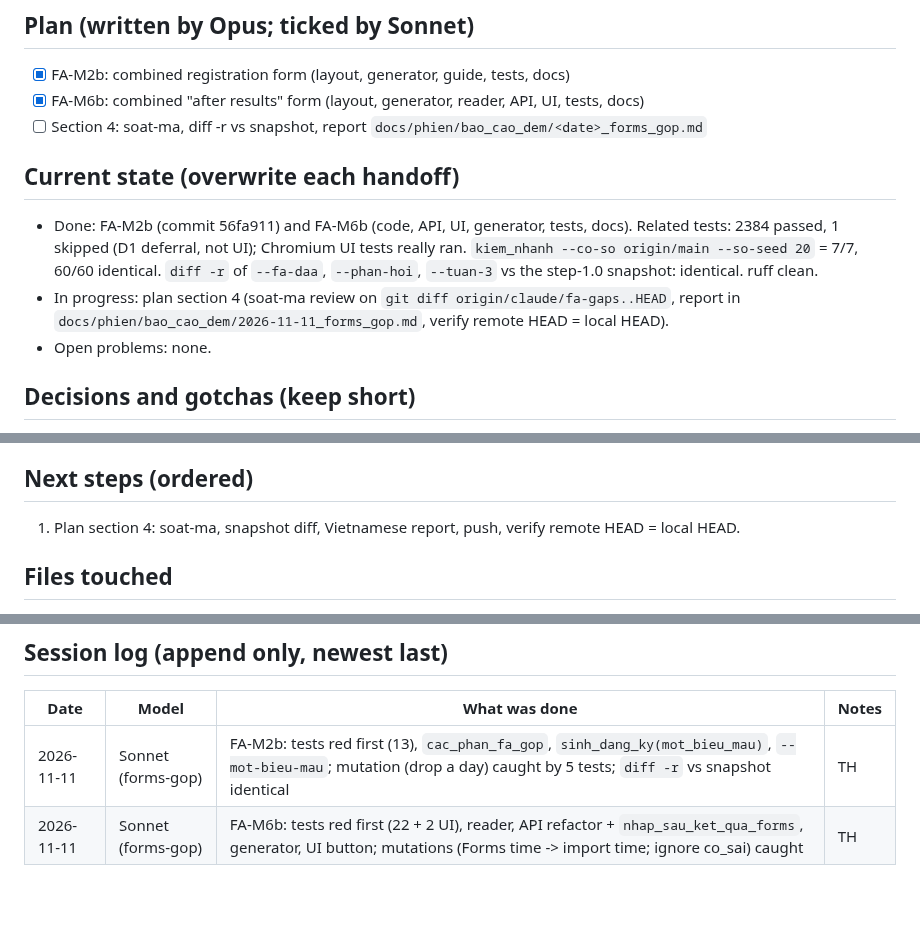
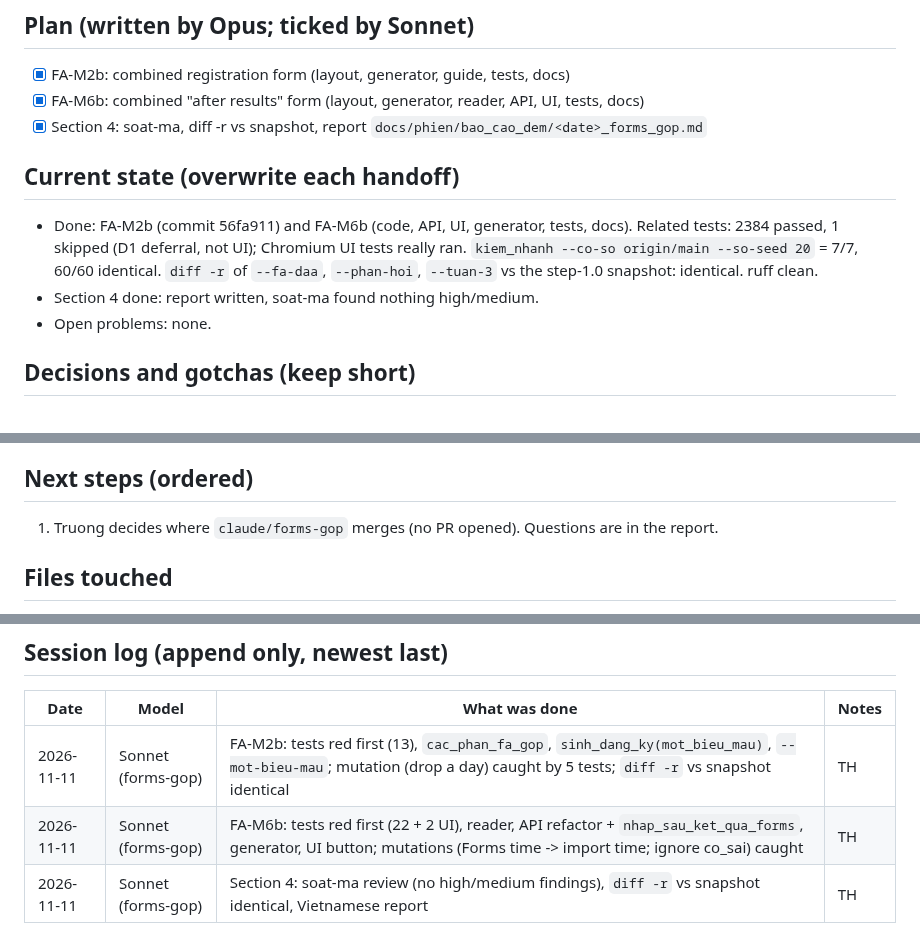
Before and after one commit to nguyenphanvantruong6969-arch/TESTING-DEV, a Markdown page: docs/phien/claude__forms-gop.md, 3 parts joined by grey strips. Rendered like a GitHub page; blank space fills up the shorter version.

Commit message:
FA-BC: forms-gop report 2026-11-11 and handoff update
Co-Authored-By: Claude Sonnet 5.5 <noreply@anthropic.com>
Claude-Session: https://claude.ai/code/session_01YVAyu3JnDwQ9HSJqJkPihi

```diff
--- a/docs/phien/claude__forms-gop.md
+++ b/docs/phien/claude__forms-gop.md
@@ -12,14 +12,13 @@ branch) with one kiosk import button. Spec: `docs/ke_hoach/FORMS_GOP_KE_HOACH.md
 ## Plan (written by Opus; ticked by Sonnet)
 - [x] FA-M2b: combined registration form (layout, generator, guide, tests, docs)
 - [x] FA-M6b: combined "after results" form (layout, generator, reader, API, UI, tests, docs)
-- [ ] Section 4: soat-ma, diff -r vs snapshot, report `docs/phien/bao_cao_dem/<date>_forms_gop.md`
+- [x] Section 4: soat-ma, diff -r vs snapshot, report `docs/phien/bao_cao_dem/<date>_forms_gop.md`
 
 ## Current state (overwrite each handoff)
 - Done: FA-M2b (commit 56fa911) and FA-M6b (code, API, UI, generator, tests, docs). Related tests: 2384 passed, 1 skipped
   (D1 deferral, not UI); Chromium UI tests really ran. `kiem_nhanh --co-so origin/main --so-seed 20` = 7/7, 60/60 identical.
   `diff -r` of `--fa-daa`, `--phan-hoi`, `--tuan-3` vs the step-1.0 snapshot: identical. ruff clean.
-- In progress: plan section 4 (soat-ma review on `git diff origin/claude/fa-gaps..HEAD`, report in
-  `docs/phien/bao_cao_dem/2026-11-11_forms_gop.md`, verify remote HEAD = local HEAD).
+- Section 4 done: report written, soat-ma found nothing high/medium.
 - Open problems: none.
 
 ## Decisions and gotchas (keep short)
@@ -38,7 +37,7 @@ branch) with one kiosk import button. Spec: `docs/ke_hoach/FORMS_GOP_KE_HOACH.md
 - The plan's step "lock" in LATEST_INSTRUCTION §2 refers to the keen-ride handoff; not used here.
 
 ## Next steps (ordered)
-1. Plan section 4: soat-ma, snapshot diff, Vietnamese report, push, verify remote HEAD = local HEAD.
+1. Truong decides where `claude/forms-gop` merges (no PR opened). Questions are in the report.
 
 ## Files touched
 - mau_forms_thi_clb/bieu_mau.py, mau_forms_thi_clb/tao_mau_forms.py: FA-M2b layout + generator
@@ -53,3 +52,4 @@ branch) with one kiosk import button. Spec: `docs/ke_hoach/FORMS_GOP_KE_HOACH.md
 |---|---|---|---|
 | 2026-11-11 | Sonnet (forms-gop) | FA-M2b: tests red first (13), `cac_phan_fa_gop`, `sinh_dang_ky(mot_bieu_mau)`, `--mot-bieu-mau`; mutation (drop a day) caught by 5 tests; `diff -r` vs snapshot identical | TH |
 | 2026-11-11 | Sonnet (forms-gop) | FA-M6b: tests red first (22 + 2 UI), reader, API refactor + `nhap_sau_ket_qua_forms`, generator, UI button; mutations (Forms time -> import time; ignore co_sai) caught | TH |
+| 2026-11-11 | Sonnet (forms-gop) | Section 4: soat-ma review (no high/medium findings), `diff -r` vs snapshot identical, Vietnamese report | TH |
```
Also changed, not shown: 1 other file.
